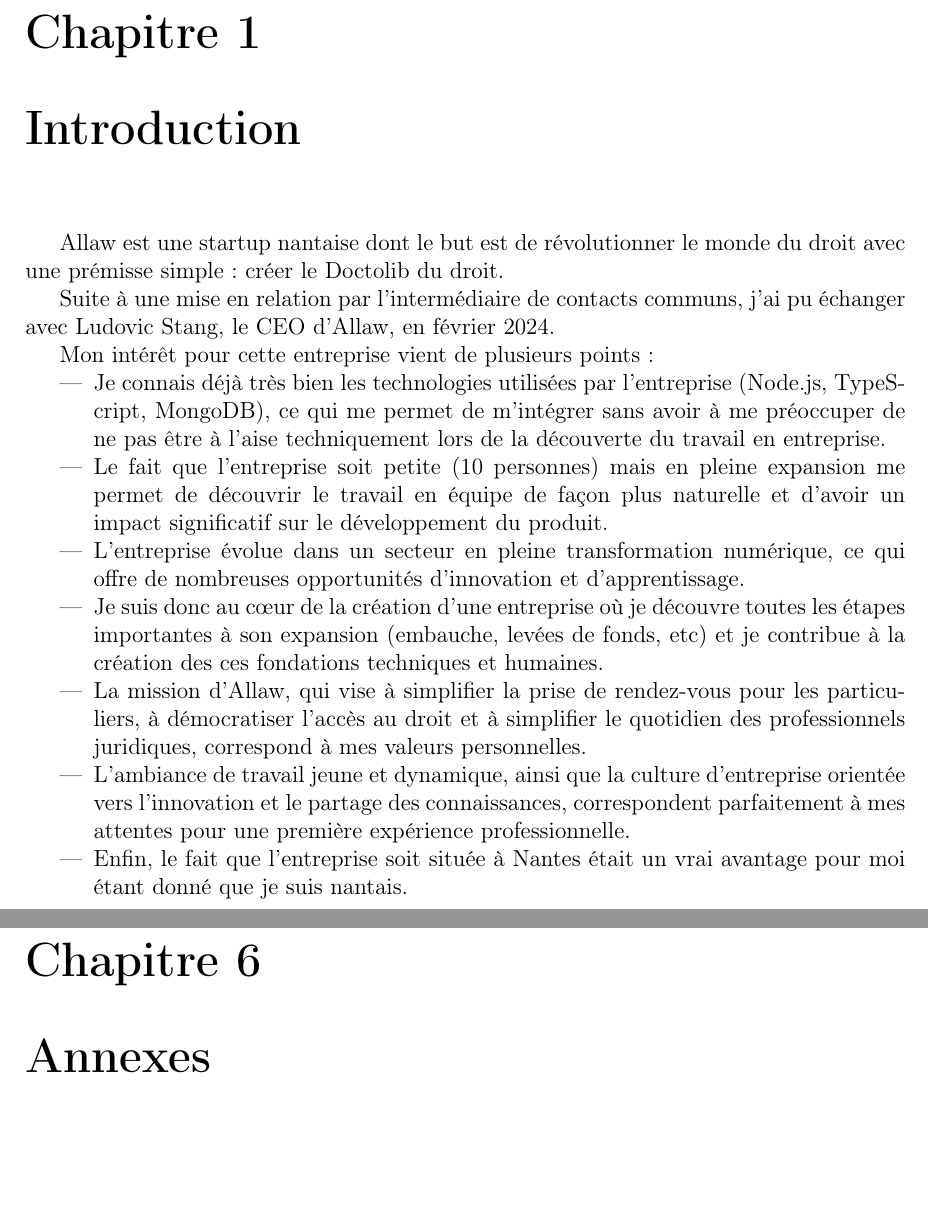
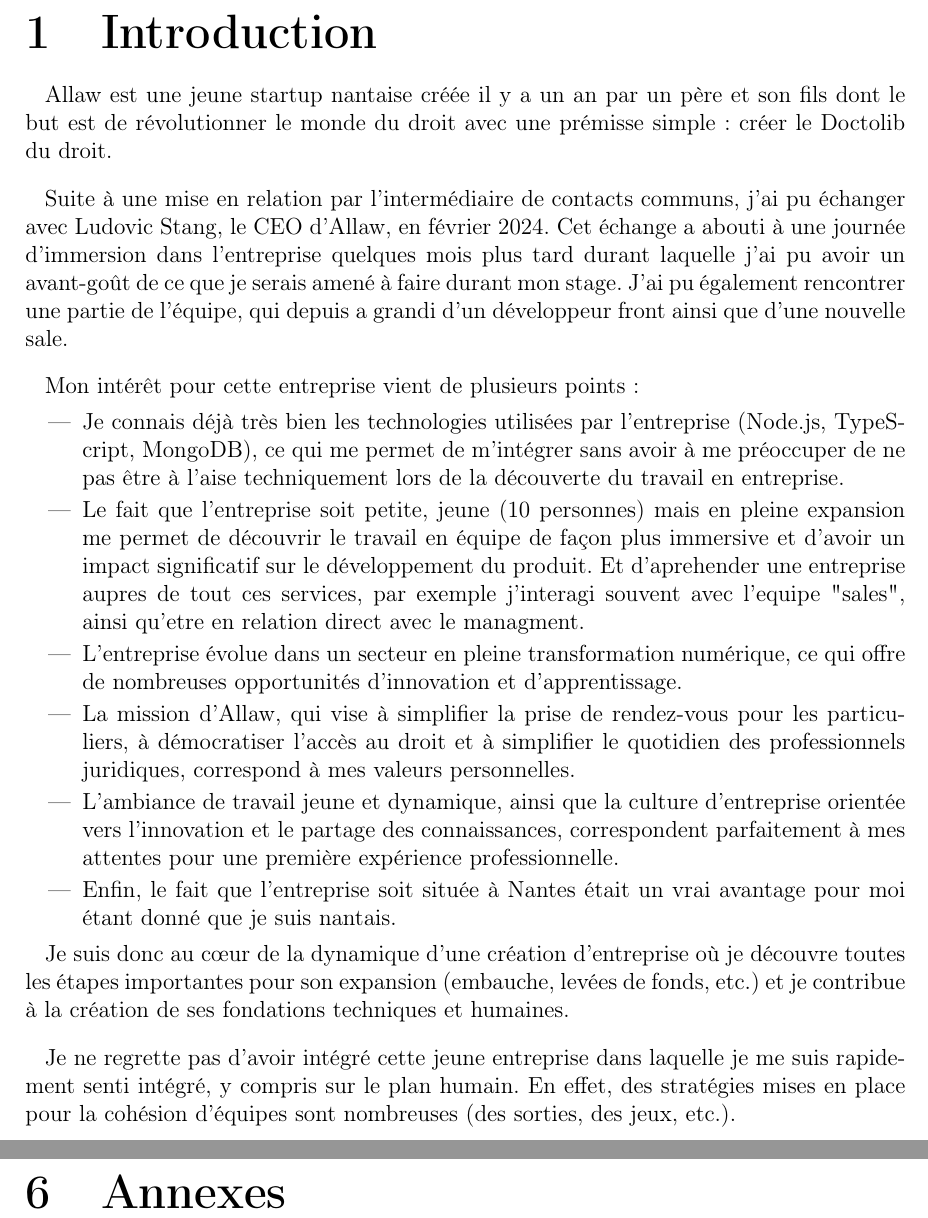
Before and after one commit to Heavenston/rapport-stage, a LaTeX document (src/main.tex, which reads src/introduction.tex): two parts of pages 3 and 9 of 9, joined at a grey line, cut at the place of the change, the shorter picture padded with empty space. Compiled offline with pdfLaTeX.

Commit message:
fix mise en page

```diff
--- a/src/introduction.tex
+++ b/src/introduction.tex
@@ -1,8 +1,13 @@
-Allaw est une startup nantaise dont le but est de révolutionner le monde du droit
-avec une prémisse simple : créer le Doctolib du droit.
+Allaw est une jeune startup nantaise créée il y a un an par un père et son fils
+dont le but est de révolutionner le monde du droit avec une prémisse simple :
+créer le Doctolib du droit.
 
-Suite à une mise en relation par l'intermédiaire de contacts communs,
-j'ai pu échanger avec Ludovic Stang, le CEO d'Allaw, en février 2024.
+Suite à une mise en relation par l'intermédiaire de contacts communs, j'ai
+pu échanger avec Ludovic Stang, le CEO d'Allaw, en février 2024. Cet échange
+a abouti à une journée d'immersion dans l'entreprise quelques mois plus tard
+durant laquelle j'ai pu avoir un avant-goût de ce que je serais amené à faire
+durant mon stage. J'ai pu également rencontrer une partie de l'équipe, qui
+depuis a grandi d'un développeur front ainsi que d'une nouvelle sale.
 
 Mon intérêt pour cette entreprise vient de plusieurs points :
 \begin{itemize}
@@ -11,16 +16,15 @@
         ce qui me permet de m'intégrer sans avoir à me préoccuper de ne pas
         être à l'aise techniquement lors de la découverte du travail en entreprise.
 
-  \item Le fait que l'entreprise soit petite (10 personnes) mais en pleine expansion
-        me permet de découvrir le travail en équipe de façon plus naturelle et
+  \item Le fait que l'entreprise soit petite, jeune (10 personnes) mais en pleine expansion
+        me permet de découvrir le travail en équipe de façon plus immersive et
         d'avoir un impact significatif sur le développement du produit.
+        Et d'aprehender une entreprise aupres de tout ces services, par exemple
+        j'interagi souvent avec l'equipe "sales", ainsi qu'etre en relation direct
+        avec le managment.
 
   \item L'entreprise évolue dans un secteur en pleine transformation numérique,
         ce qui offre de nombreuses opportunités d'innovation et d'apprentissage.
-
-  \item Je suis donc au cœur de la création d'une entreprise où je découvre toutes
-        les étapes importantes à son expansion (embauche, levées de fonds, etc) et je contribue
-        à la création des ces fondations techniques et humaines.
 
   \item La mission d'Allaw, qui vise à simplifier la prise de rendez-vous pour les
         particuliers, à démocratiser l'accès au droit et à simplifier le quotidien des
@@ -33,3 +37,12 @@
   \item Enfin, le fait que l'entreprise soit située à Nantes était un vrai
         avantage pour moi étant donné que je suis nantais.
 \end{itemize}
+
+Je suis donc au cœur de la dynamique d'une création d'entreprise où je découvre
+toutes les étapes importantes pour son expansion (embauche, levées de fonds,
+etc.) et je contribue à la création de ses fondations techniques et humaines.
+
+Je ne regrette pas d'avoir intégré cette jeune entreprise dans laquelle je
+me suis rapidement senti intégré, y compris sur le plan humain. En effet,
+des stratégies mises en place pour la cohésion d'équipes sont nombreuses (des
+sorties, des jeux, etc.).
--- a/src/main.tex
+++ b/src/main.tex
@@ -11,6 +11,9 @@
 \usepackage{amsmath}
 
 \usepackage{subfiles}
+\usepackage{titlesec}
+\usepackage{enumitem}
+\usepackage[skip=10pt,indent=10pt]{parskip}
 
 % Page geometry
 \geometry{
@@ -27,7 +30,11 @@
        \large{Développement de nouvelles fonctionnalités pour une solution logicielle de présentation multimédias}}
 \date{}
 
+\titleformat{\chapter}[display]{\normalfont\huge\bfseries}{}{0pt}{\thechapter \quad  \Huge}
+\titlespacing*{\chapter}{0pt}{-70pt}{0pt}
+
 \begin{document}
+
 % Prevent page numbering (for re enabling after the table of contents)
 \pagenumbering{gobble}
 
```
Also changed, not shown: Makefile.
